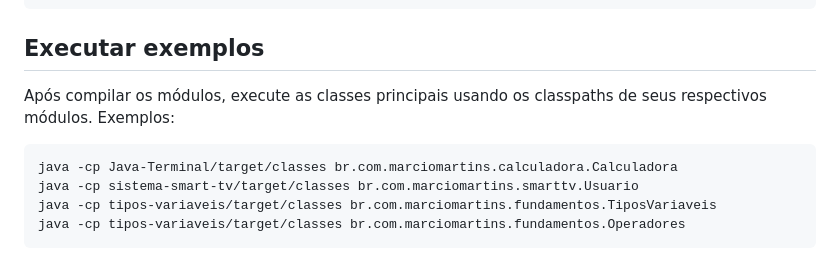
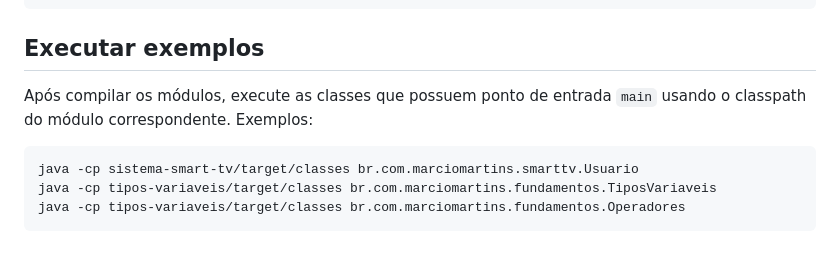
Before and after one commit to Marcio-Martins/dio-trilha-java-basico, a Markdown page: README.md, the part around the change. Rendered like a GitHub page.

Commit message:
docs: corrige exemplos de execução dos módulos

````diff
--- a/README.md
+++ b/README.md
@@ -73,10 +73,9 @@ mvn -pl tests-integration -am test
 
 ## Executar exemplos
 
-Após compilar os módulos, execute as classes principais usando os classpaths de seus respectivos módulos. Exemplos:
+Após compilar os módulos, execute as classes que possuem ponto de entrada `main` usando o classpath do módulo correspondente. Exemplos:
 
 ```bash
-java -cp Java-Terminal/target/classes br.com.marciomartins.calculadora.Calculadora
 java -cp sistema-smart-tv/target/classes br.com.marciomartins.smarttv.Usuario
 java -cp tipos-variaveis/target/classes br.com.marciomartins.fundamentos.TiposVariaveis
 java -cp tipos-variaveis/target/classes br.com.marciomartins.fundamentos.Operadores
````
